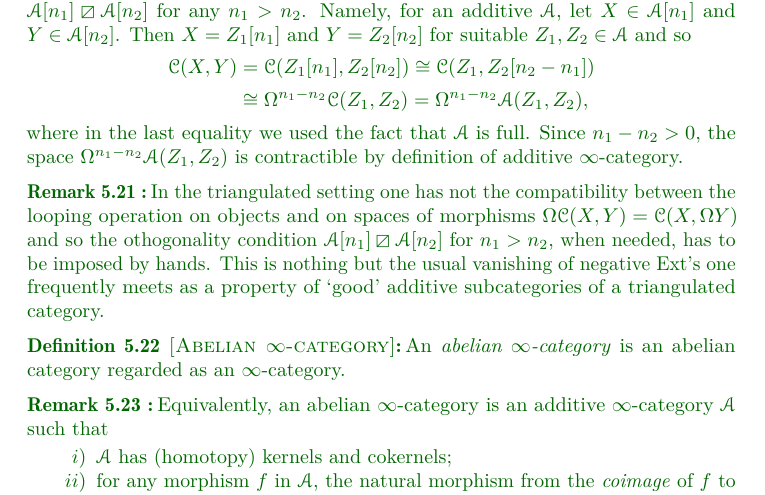
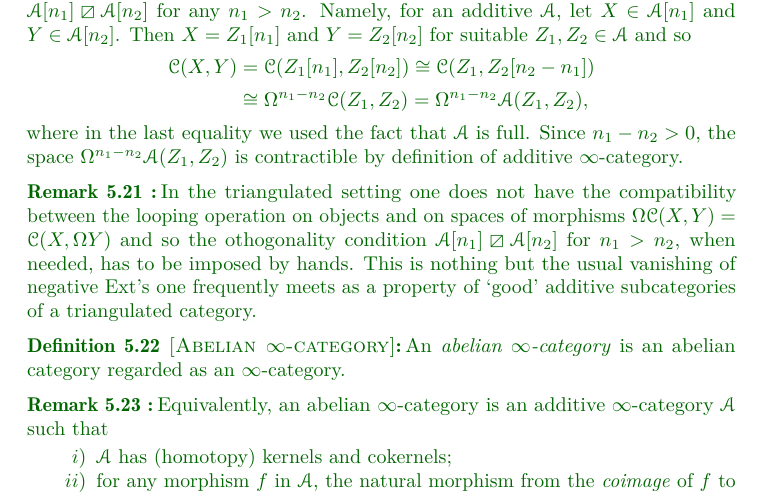
Before and after one commit to tetrapharmakon/hrts-n-tow, a LaTeX paper (hearts-revised.tex, which reads files/05-hearts-revised.tex): part of page 30 of 47, cut so that both start at the same text. Compiled offline with pdfLaTeX.

```diff
--- a/files/05-hearts-revised.tex
+++ b/files/05-hearts-revised.tex
@@ -170,7 +170,7 @@
 where in the last equality we used the fact that $\cA$ is full. Since $n_1-n_2>0$, the space $\Omega^{n_1-n_2}\cA(Z_1,Z_2)$ is contractible by definition of additive $\infty$-category.
 \end{remark}
 \begin{remark}
-In the triangulated setting one has not the compatibility between the looping operation on objects and on spaces of morphisms $\Omega\C(X,Y)=\C(X,\Omega Y)$ and so the othogonality condition $\cA[n_1]\orth\cA[n_2]$ for $n_1>n_2$, when needed, has to be imposed by hands. This is nothing but the usual vanishing of negative Ext's one frequently meets as a property of `good' additive subcategories of a triangulated category.
+In the triangulated setting one does not have the compatibility between the looping operation on objects and on spaces of morphisms $\Omega\C(X,Y)=\C(X,\Omega Y)$ and so the othogonality condition $\cA[n_1]\orth\cA[n_2]$ for $n_1>n_2$, when needed, has to be imposed by hands. This is nothing but the usual vanishing of negative Ext's one frequently meets as a property of `good' additive subcategories of a triangulated category.
 \end{remark}
 
 \begin{definition}[Abelian $\infty$-category]\label{df:abelinfty}
```
